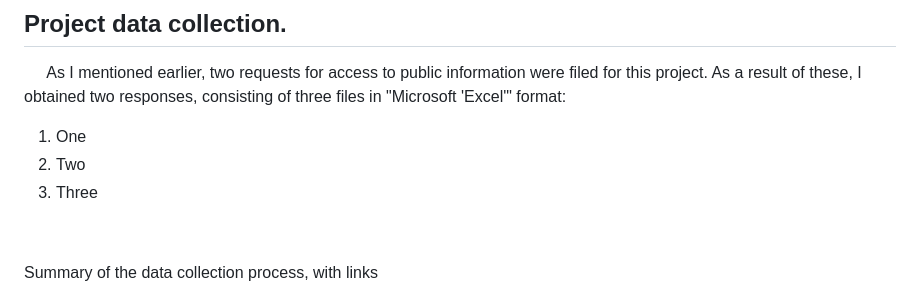
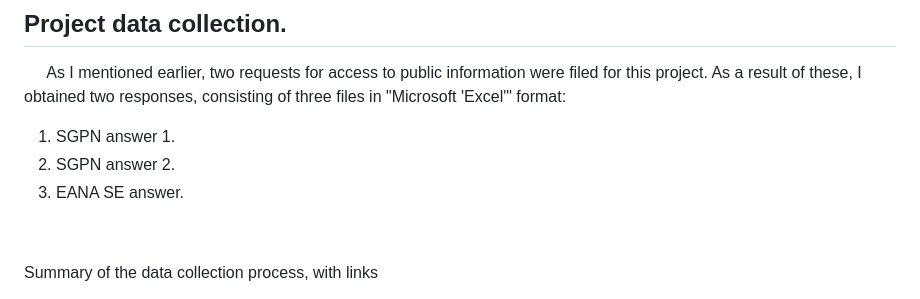
Before and after one commit to federicodt/project1, a Markdown page: README.md, the part around the change. Drawn GitHub-style.

```diff
--- a/README.md
+++ b/README.md
@@ -17,9 +17,9 @@
 
 ## **Project data collection.**
 &nbsp;&nbsp;&nbsp;&nbsp;&nbsp;As I mentioned earlier, two requests for access to public information were filed for this project. As a result of these, I obtained two responses, consisting of three files in "Microsoft 'Excel'" format:
-1. One
-2. Two
-3. Three
+1. SGPN answer 1.
+2. SGPN answer 2.
+3. EANA SE answer.
 
 
 
```
